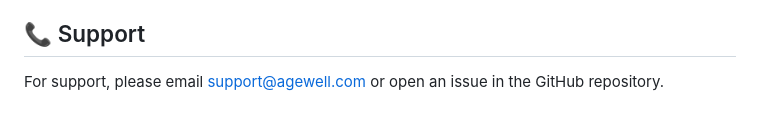
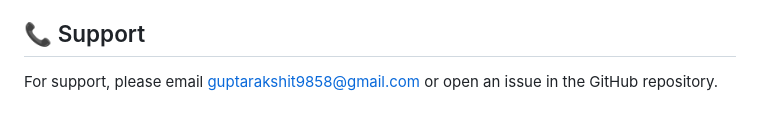
Before and after one commit to Rakshitgupta9/AgeWell, a Markdown page: README.md, the part around the change. Rendered like a GitHub page.

```diff
--- a/README.md
+++ b/README.md
@@ -218,4 +218,4 @@ This project is licensed under the MIT License - see the [LICENSE](LICENSE) file
 
 ## 📞 Support
 
-For support, please email support@agewell.com or open an issue in the GitHub repository.
+For support, please email guptarakshit9858@gmail.com or open an issue in the GitHub repository.
```
